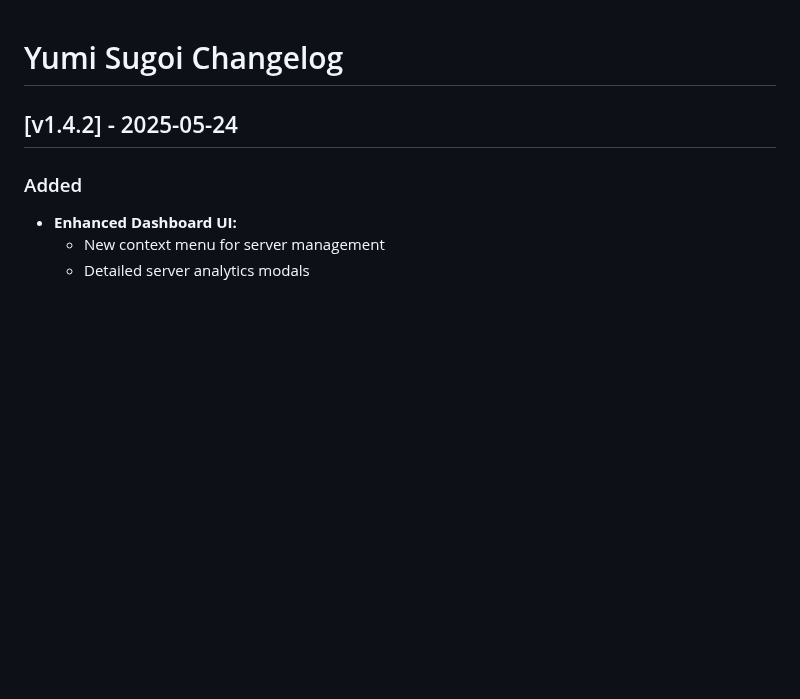
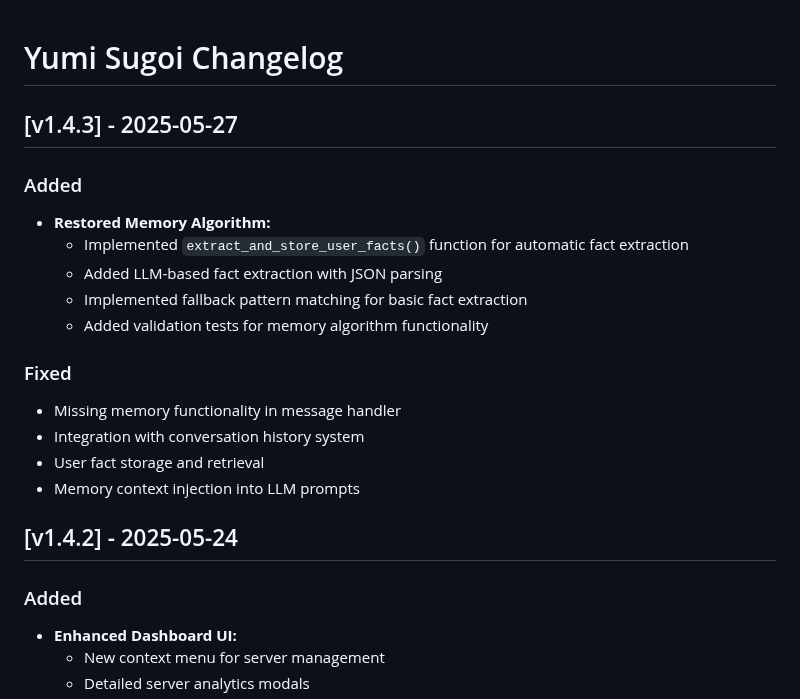
Before and after one commit to Diabloxx/Yumi-Sugoi, a Markdown page: CHANGELOG.md, the part around the change. GitHub-like rendering; blank space fills up the shorter version.

```diff
--- a/CHANGELOG.md
+++ b/CHANGELOG.md
@@ -1,4 +1,18 @@
 # Yumi Sugoi Changelog
+
+## [v1.4.3] - 2025-05-27
+### Added
+- **Restored Memory Algorithm:**
+  - Implemented `extract_and_store_user_facts()` function for automatic fact extraction
+  - Added LLM-based fact extraction with JSON parsing
+  - Implemented fallback pattern matching for basic fact extraction
+  - Added validation tests for memory algorithm functionality
+
+### Fixed
+- Missing memory functionality in message handler
+- Integration with conversation history system
+- User fact storage and retrieval
+- Memory context injection into LLM prompts
 
 ## [v1.4.2] - 2025-05-24
 ### Added
```
Also changed, not shown: UPDATE_SUMMARY.md (+14 -1 lines).
